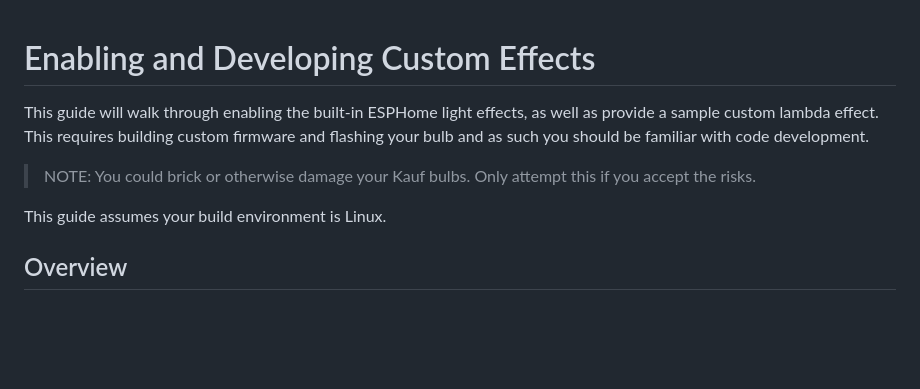
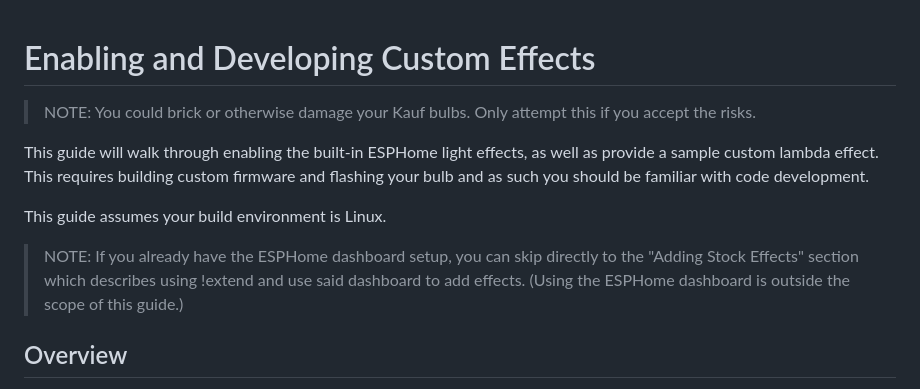
Before and after one commit to KaufHA/kauf-rgbww-bulbs, a Markdown page: enabling-effects.md, the part around the change. Drawn GitHub-style; blank space fills up the shorter version.

Commit message:
Add note about using ESPHome dashboard to add effects.

```diff
--- a/enabling-effects.md
+++ b/enabling-effects.md
@@ -1,4 +1,7 @@
 # Enabling and Developing Custom Effects
+
+> NOTE: You could brick or otherwise damage your Kauf bulbs.
+> Only attempt this if you accept the risks.
 
 This guide will walk through enabling the built-in ESPHome
 light effects, as well as provide a sample custom lambda effect.
@@ -6,10 +9,13 @@ This requires building custom firmware
 and flashing your bulb and as such you should be familiar
 with code development.
 
-> NOTE: You could brick or otherwise damage your Kauf bulbs.
-> Only attempt this if you accept the risks.
+This guide assumes your build environment is Linux.
 
-This guide assumes your build environment is Linux.
+> NOTE: If you already have the ESPHome dashboard setup, you can
+> skip directly to the "Adding Stock Effects" section
+> which describes using !extend and use said dashboard
+> to add effects. (Using the ESPHome dashboard is outside
+> the scope of this guide.)
 
 ## Overview
 
```
